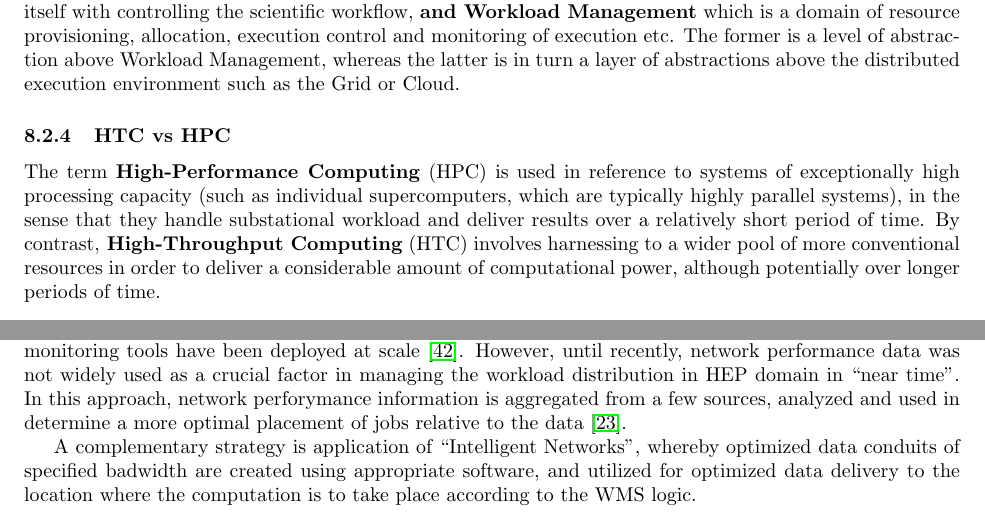
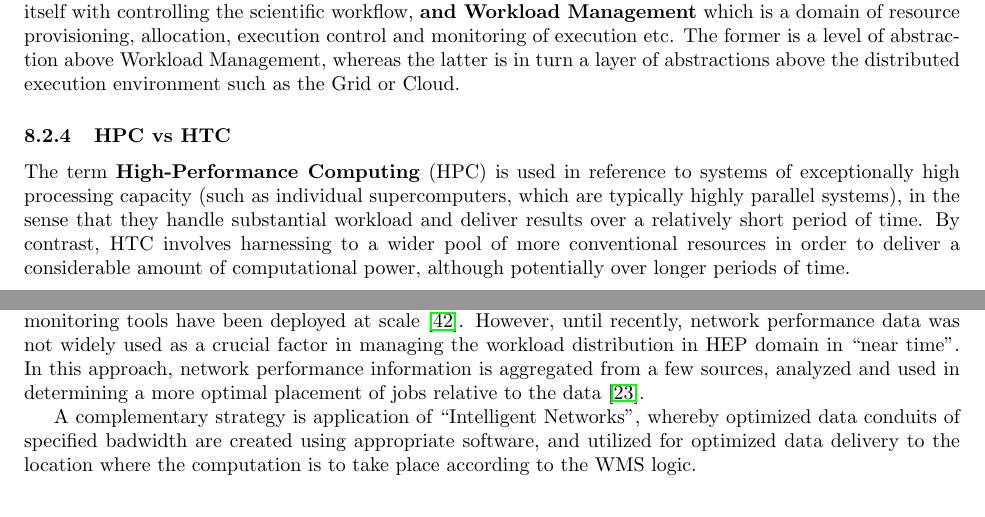
Before and after one commit to hep-tools/working-group-report, a LaTeX document (hep-fce-tools-wg-report.tex, which reads survey-work.tex): two parts of pages 22 and 25 of 32, joined at a grey line, cut so that both start at the same text. Compiled offline with pdfLaTeX.

Commit message:
Minor spelling and language fixes.

```diff
--- a/survey-work.tex
+++ b/survey-work.tex
@@ -112,9 +112,9 @@ turn a layer of abstractions above the distributed execution environment such as
 % As we already noted,
 % Historically, in many cases the Workflow Management layer was not designed together with the underlying Workload Management system, and was (\textbf{FIXME})
 
-\subsubsection{HTC vs HPC}
+\subsubsection{HPC vs HTC}
 The term \textbf{High-Performance Computing} (HPC) is used in reference to systems of exceptionally high processing capacity (such as individual supercomputers, which are typically highly parallel systems),
-in the sense that they handle substational workload and deliver results over a relatively short period of time. By contrast,\textbf{ High-Throughput Computing} (HTC) involves harnessing to a wider pool
+in the sense that they handle substantial workload and deliver results over a relatively short period of time. By contrast, HTC involves harnessing to a wider pool
 of more conventional resources in order to deliver a considerable amount of computational power, although potentially over longer periods of time.
 \begin{quote}
 \textit{``HPC brings enormous amounts of computing power to bear over relatively short periods of time. HTC employs large amounts of computing power for very lengthy periods.''}~\cite{htc}.
@@ -254,8 +254,8 @@ technologies in industry and research, since the possibilities for future migrat
 Once again, the issue of network performance, monitoring and application of such information to improve throughput and efficiency of workflow
 belongs to two domains, Workload Management and Data Management. In itself, the network performance monitoring is not a new subject by any means
 and effective monitoring tools have been deployed at scale~\cite{perfsonar_chep12}. However, until recently, network performance data was not
-widely used as a crucial factor in managing the workload distribution in HEP domain in ``near time''. In this approach, network perforymance information
-is aggregated from a few sources, analyzed and used in determine a more optimal placement of jobs relative to the data~\cite{panda_chep13}.
+widely used as a crucial factor in managing the workload distribution in HEP domain in ``near time''. In this approach, network performance information
+is aggregated from a few sources, analyzed and used in determining a more optimal placement of jobs relative to the data~\cite{panda_chep13}.
 
 A complementary strategy is application of ``Intelligent Networks'', whereby optimized data conduits of specified badwidth are created using
 appropriate software, and utilized for optimized data delivery to the location where the computation is to take place according to the WMS logic.
```
Also changed, not shown: survey-work.tex (6 more changed lines).
